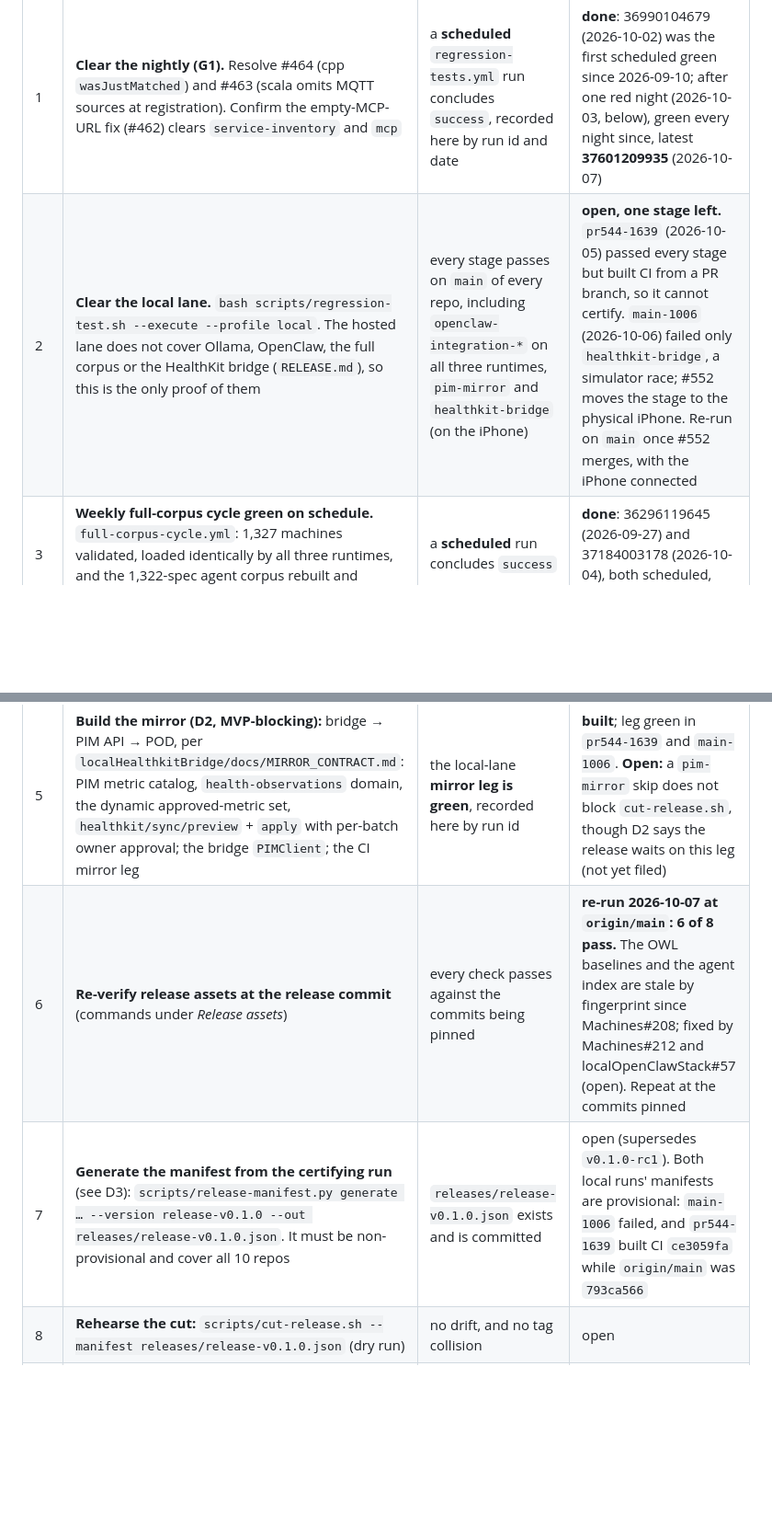
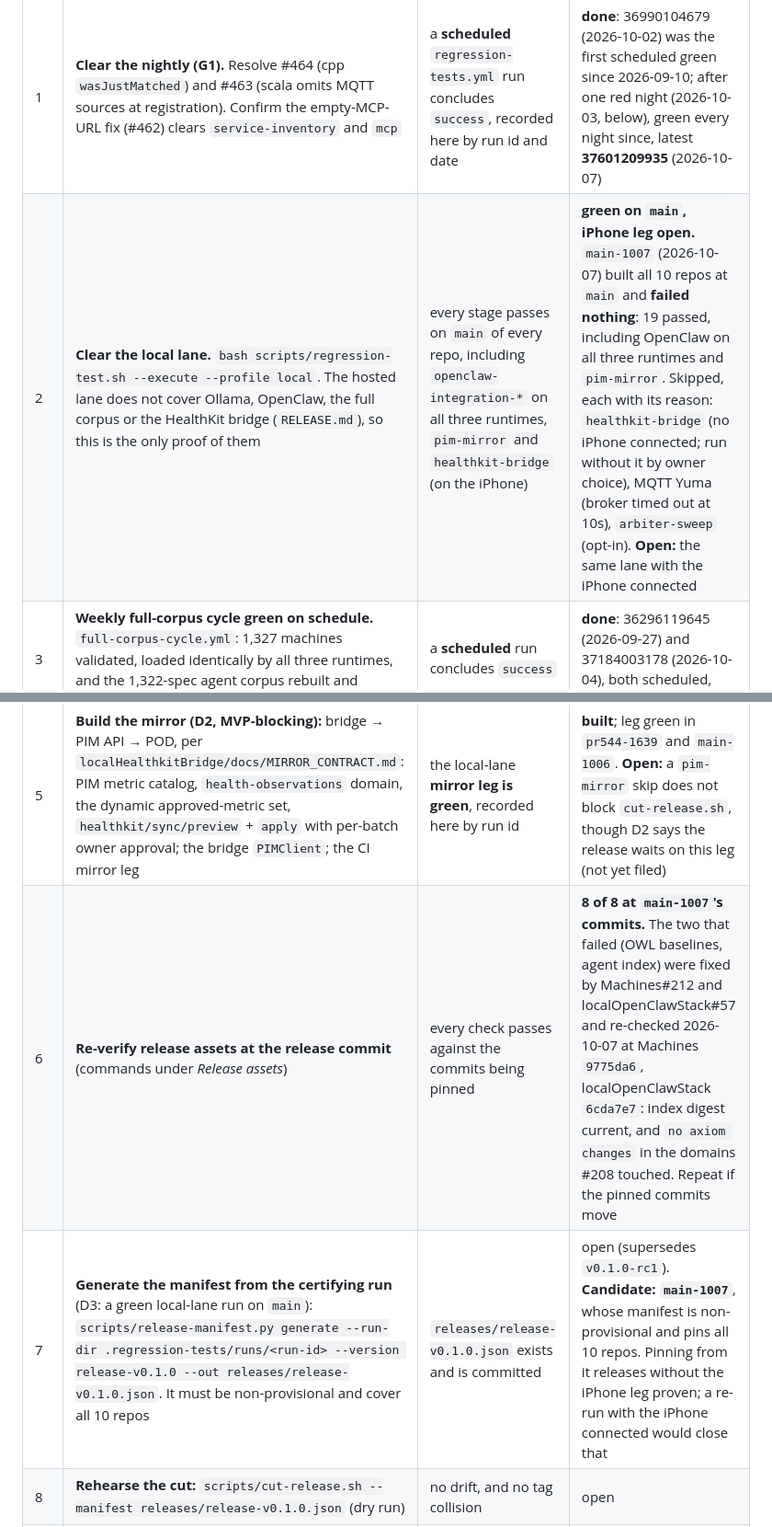
Before and after one commit to jateeter/RealityEngine_CI, a Markdown page: docs/MVP_ROADMAP.md, 2 parts joined by grey strips. Shown at 92% size. Drawn GitHub-style; blank space fills up the shorter version.

```diff
--- a/docs/MVP_ROADMAP.md
+++ b/docs/MVP_ROADMAP.md
@@ -32,12 +38,12 @@ done when that proof exists, not when the work behind it merges.
 | # | Step | Done when | Status |
 |---|---|---|---|
 | 1 | **Clear the nightly (G1).** Resolve #464 (cpp `wasJustMatched`) and #463 (scala omits MQTT sources at registration). Confirm the empty-MCP-URL fix (#462) clears `service-inventory` and `mcp` | a **scheduled** `regression-tests.yml` run concludes `success`, recorded here by run id and date | **done**: 36990104679 (2026-10-02) was the first scheduled green since 2026-09-10; after one red night (2026-10-03, below), green every night since, latest **37601209935** (2026-10-07) |
-| 2 | **Clear the local lane.** `bash scripts/regression-test.sh --execute --profile local`. The hosted lane does not cover Ollama, OpenClaw, the full corpus or the HealthKit bridge (`RELEASE.md`), so this is the only proof of them | every stage passes on `main` of every repo, including `openclaw-integration-*` on all three runtimes, `pim-mirror` and `healthkit-bridge` (on the iPhone) | **open, one stage left.** `pr544-1639` (2026-10-05) passed every stage but built CI from a PR branch, so it cannot certify. `main-1006` (2026-10-06) failed only `healthkit-bridge`, a simulator race; #552 moves the stage to the physical iPhone. Re-run on `main` once #552 merges, with the iPhone connected |
+| 2 | **Clear the local lane.** `bash scripts/regression-test.sh --execute --profile local`. The hosted lane does not cover Ollama, OpenClaw, the full corpus or the HealthKit bridge (`RELEASE.md`), so this is the only proof of them | every stage passes on `main` of every repo, including `openclaw-integration-*` on all three runtimes, `pim-mirror` and `healthkit-bridge` (on the iPhone) | **green on `main`, iPhone leg open.** `main-1007` (2026-10-07) built all 10 repos at `main` and **failed nothing**: 19 passed, including OpenClaw on all three runtimes and `pim-mirror`. Skipped, each with its reason: `healthkit-bridge` (no iPhone connected; run without it by owner choice), MQTT Yuma (broker timed out at 10s), `arbiter-sweep` (opt-in). **Open:** the same lane with the iPhone connected |
 | 3 | **Weekly full-corpus cycle green on schedule.** `full-corpus-cycle.yml`: 1,327 machines validated, loaded identically by all three runtimes, and the 1,322-spec agent corpus rebuilt and matched | a **scheduled** run concludes `success` | **done**: 36296119645 (2026-09-27) and 37184003178 (2026-10-04), both scheduled, both green |
 | 4 | **Decide the release tag (D1)** | the decision is recorded here and in `RELEASE.md` *Tag conventions* | **done 2026-09-25**: `release-vN.M.Z` (candidates `release-vN.M.Z-rcN`) |
 | 5 | **Build the mirror (D2, MVP-blocking):** bridge → PIM API → POD, per `localHealthkitBridge/docs/MIRROR_CONTRACT.md`: PIM metric catalog, `health-observations` domain, the dynamic approved-metric set, `healthkit/sync/preview` + `apply` with per-batch owner approval; the bridge `PIMClient`; the CI mirror leg | the local-lane **mirror leg is green**, recorded here by run id | **built**; leg green in `pr544-1639` and `main-1006`. **Open:** a `pim-mirror` skip does not block `cut-release.sh`, though D2 says the release waits on this leg (not yet filed) |
-| 6 | **Re-verify release assets at the release commit** (commands under *Release assets*) | every check passes against the commits being pinned | **re-run 2026-10-07 at `origin/main`: 6 of 8 pass.** The OWL baselines and the agent index are stale by fingerprint since Machines#208; fixed by Machines#212 and localOpenClawStack#57 (open). Repeat at the commits pinned |
-| 7 | **Generate the manifest from the certifying run** (see D3): `scripts/release-manifest.py generate … --version release-v0.1.0 --out releases/release-v0.1.0.json`. It must be non-provisional and cover all 10 repos | `releases/release-v0.1.0.json` exists and is committed | open (supersedes `v0.1.0-rc1`). Both local runs' manifests are provisional: `main-1006` failed, and `pr544-1639` built CI `ce3059fa` while `origin/main` was `793ca566` |
+| 6 | **Re-verify release assets at the release commit** (commands under *Release assets*) | every check passes against the commits being pinned | **8 of 8 at `main-1007`'s commits.** The two that failed (OWL baselines, agent index) were fixed by Machines#212 and localOpenClawStack#57 and re-checked 2026-10-07 at Machines `9775da6`, localOpenClawStack `6cda7e7`: index digest current, and `no axiom changes` in the domains #208 touched. Repeat if the pinned commits move |
+| 7 | **Generate the manifest from the certifying run** (D3: a green local-lane run on `main`): `scripts/release-manifest.py generate --run-dir .regression-tests/runs/<run-id> --version release-v0.1.0 --out releases/release-v0.1.0.json`. It must be non-provisional and cover all 10 repos | `releases/release-v0.1.0.json` exists and is committed | open (supersedes `v0.1.0-rc1`). **Candidate: `main-1007`**, whose manifest is non-provisional and pins all 10 repos. Pinning from it releases without the iPhone leg proven; a re-run with the iPhone connected would close that |
 | 8 | **Rehearse the cut:** `scripts/cut-release.sh --manifest releases/release-v0.1.0.json` (dry run) | no drift, and no tag collision | open |
 | 9 | **Tag, then push separately:** `--execute`, then `--execute --push` | tags exist on all 10 remotes | open |
 | 10 | **Release notes:** what certified it, what the hosted lane did not cover, and the known limitations below | notes published with the tag | open |
```
Also changed, not shown: other parts of docs/MVP_ROADMAP.md (+25 -14 lines), RELEASE.md (+51 -27 lines).
